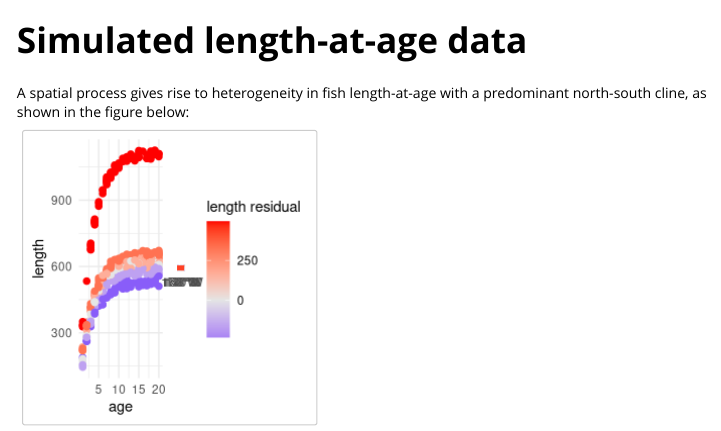
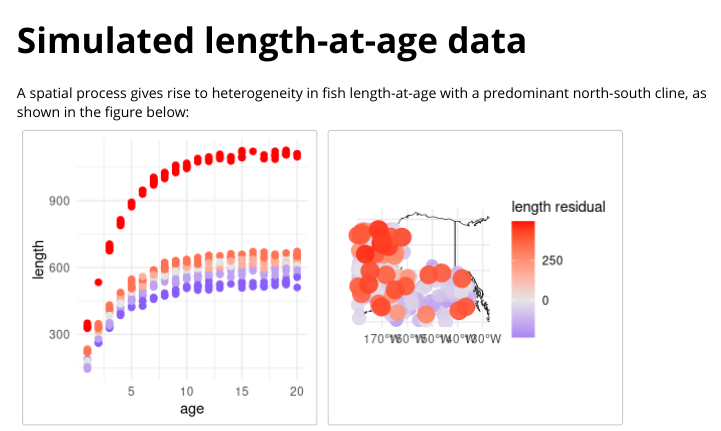
Before and after one commit to afsc-assessments/growthbreaks, an R Markdown document (vignettes/simulated_example.Rmd): the page in a window 1100 px wide, from 60 px down. Rendered offline with R 4.5, knitr and Pandoc, with nearby package versions.

Commit message:
Update simulated_example.Rmd

````diff
--- a/vignettes/simulated_example.Rmd
+++ b/vignettes/simulated_example.Rmd
@@ -154,6 +154,6 @@ p2 <- ggplot() +
   scale_color_gradient2(low = "blue", mid = "grey90", high = "red", midpoint = 0) +
   labs(color = 'length residual')
 
-
-gridExtra::grid.arrange(p1, p2, ncol=2)
+p1
+p2
 ```
````
